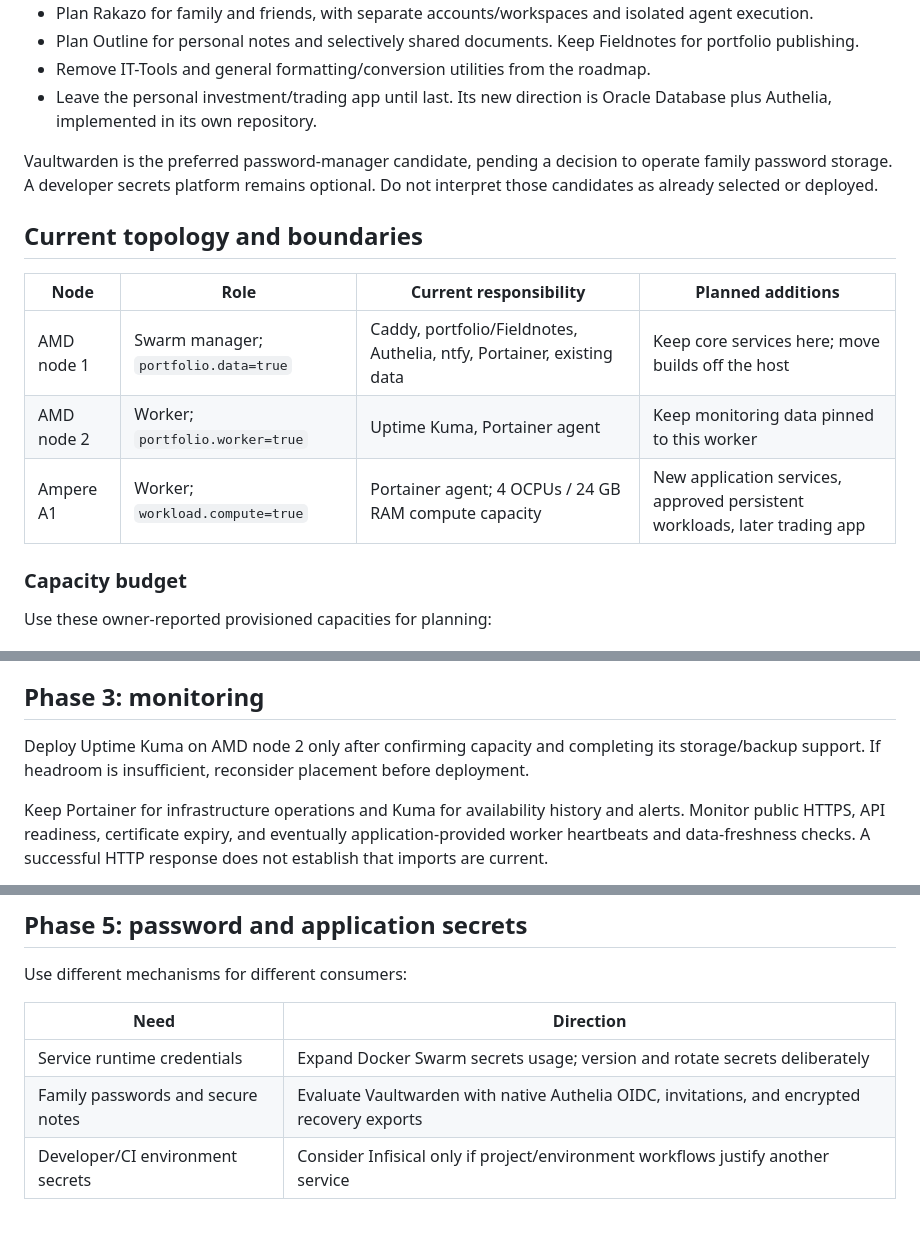
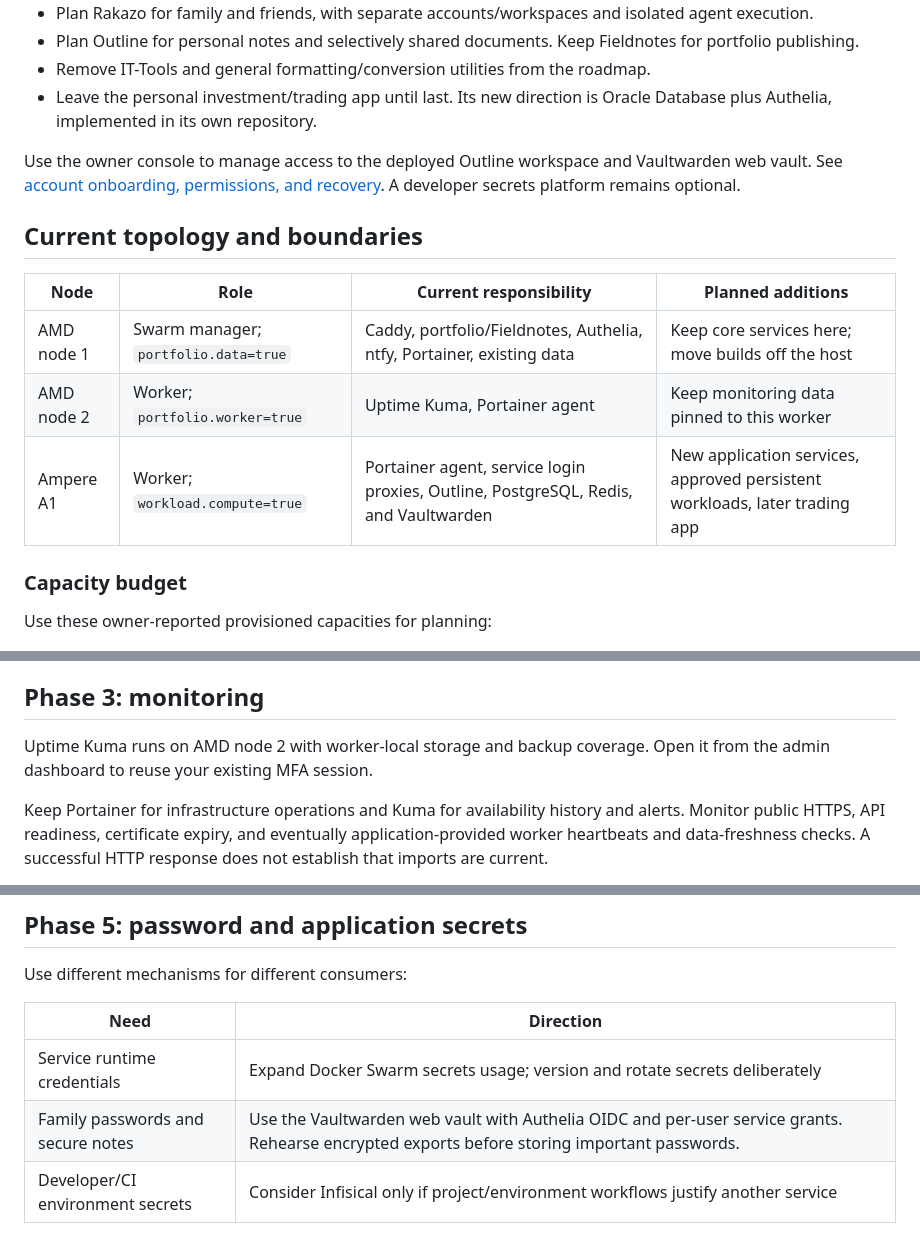
Before and after one commit to RithvikRS/Portfolio-website, a Markdown page: deploy/SERVICES-ROADMAP.md, 3 parts joined by grey strips. Drawn GitHub-style.

```diff
--- a/deploy/SERVICES-ROADMAP.md
+++ b/deploy/SERVICES-ROADMAP.md
@@ -15,7 +15,7 @@ Use this plan to extend the existing Oracle Cloud Swarm. Implement one phase at
 - Remove IT-Tools and general formatting/conversion utilities from the roadmap.
 - Leave the personal investment/trading app until last. Its new direction is Oracle Database plus Authelia, implemented in its own repository.
 
-Vaultwarden is the preferred password-manager candidate, pending a decision to operate family password storage. A developer secrets platform remains optional. Do not interpret those candidates as already selected or deployed.
+Use the owner console to manage access to the deployed Outline workspace and Vaultwarden web vault. See [account onboarding, permissions, and recovery](FAMILY-SERVICES.md). A developer secrets platform remains optional.
 
 ## Current topology and boundaries
 
@@ -23,7 +23,7 @@ Vaultwarden is the preferred password-manager candidate, pending a decision to o
 | --- | --- | --- | --- |
 | AMD node 1 | Swarm manager; `portfolio.data=true` | Caddy, portfolio/Fieldnotes, Authelia, ntfy, Portainer, existing data | Keep core services here; move builds off the host |
 | AMD node 2 | Worker; `portfolio.worker=true` | Uptime Kuma, Portainer agent | Keep monitoring data pinned to this worker |
-| Ampere A1 | Worker; `workload.compute=true` | Portainer agent; 4 OCPUs / 24 GB RAM compute capacity | New application services, approved persistent workloads, later trading app |
+| Ampere A1 | Worker; `workload.compute=true` | Portainer agent, service login proxies, Outline, PostgreSQL, Redis, and Vaultwarden | New application services, approved persistent workloads, later trading app |
 
 ### Capacity budget
 
@@ -66,7 +66,7 @@ Done when a new stateful service can be restored from the documented backup with
 
 ## Phase 3: monitoring
 
-Deploy Uptime Kuma on AMD node 2 only after confirming capacity and completing its storage/backup support. If headroom is insufficient, reconsider placement before deployment.
+Uptime Kuma runs on AMD node 2 with worker-local storage and backup coverage. Open it from the admin dashboard to reuse your existing MFA session.
 
 Keep Portainer for infrastructure operations and Kuma for availability history and alerts. Monitor public HTTPS, API readiness, certificate expiry, and eventually application-provided worker heartbeats and data-freshness checks. A successful HTTP response does not establish that imports are current.
 
@@ -91,7 +91,7 @@ Use different mechanisms for different consumers:
 | Need | Direction |
 | --- | --- |
 | Service runtime credentials | Expand Docker Swarm secrets usage; version and rotate secrets deliberately |
-| Family passwords and secure notes | Evaluate Vaultwarden with native Authelia OIDC, invitations, and encrypted recovery exports |
+| Family passwords and secure notes | Use the Vaultwarden web vault with Authelia OIDC and per-user service grants. Rehearse encrypted exports before storing important passwords. |
 | Developer/CI environment secrets | Consider Infisical only if project/environment workflows justify another service |
 
 Vaultwarden SSO authenticates the user; a master password still unlocks the vault. Verify clients, recovery, and two-user isolation before storing important credentials. Do not store passwords in Outline or Fieldnotes.
```
Also changed, not shown: other parts of deploy/SERVICES-ROADMAP.md (+1 -1 lines), deploy/ADMIN.md (+1 -1 lines), deploy/FAMILY-SERVICES.md (+10 -1 lines).
